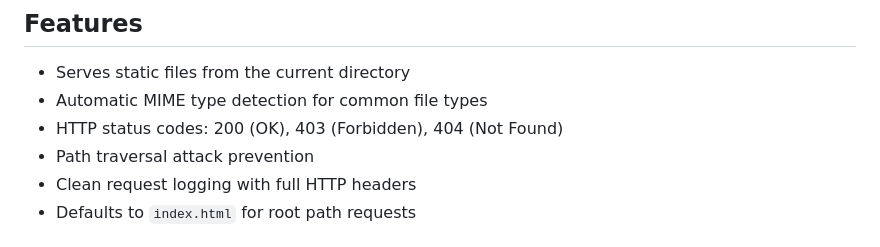
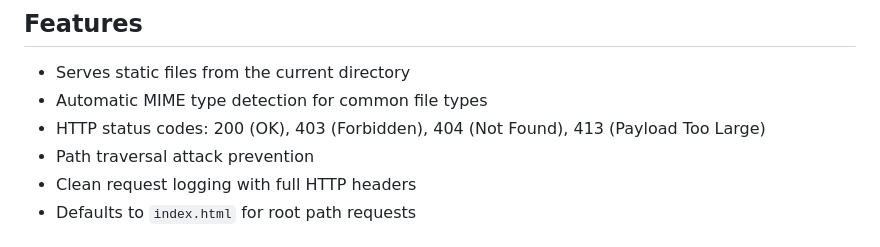
Before and after one commit to Nishanthjpatil/webbol, a Markdown page: README.md, the part around the change. Rendered like a GitHub page.

Commit message:
Updated README to include new 413 error for huge files

```diff
--- a/README.md
+++ b/README.md
@@ -6,7 +6,7 @@ A minimal static web server written in COBOL using GnuCOBOL.
 
 - Serves static files from the current directory
 - Automatic MIME type detection for common file types
-- HTTP status codes: 200 (OK), 403 (Forbidden), 404 (Not Found)
+- HTTP status codes: 200 (OK), 403 (Forbidden), 404 (Not Found), 413 (Payload Too Large)
 - Path traversal attack prevention
 - Clean request logging with full HTTP headers
 - Defaults to `index.html` for root path requests
```
